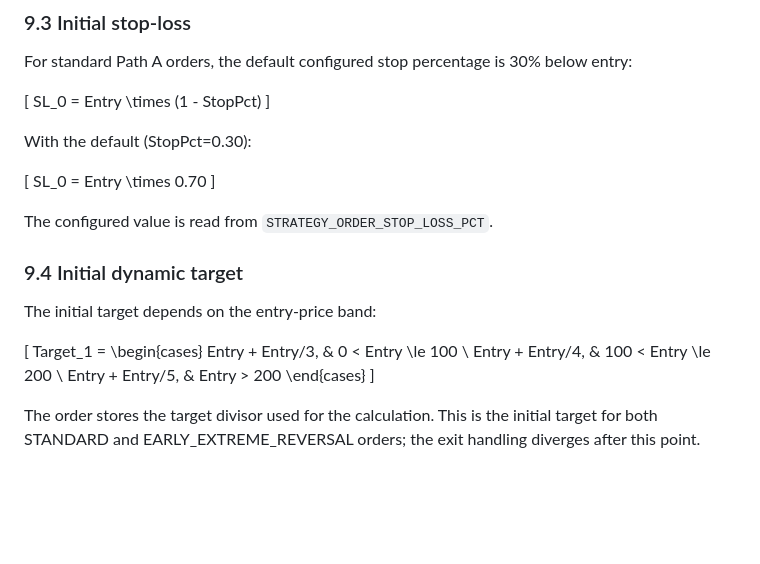
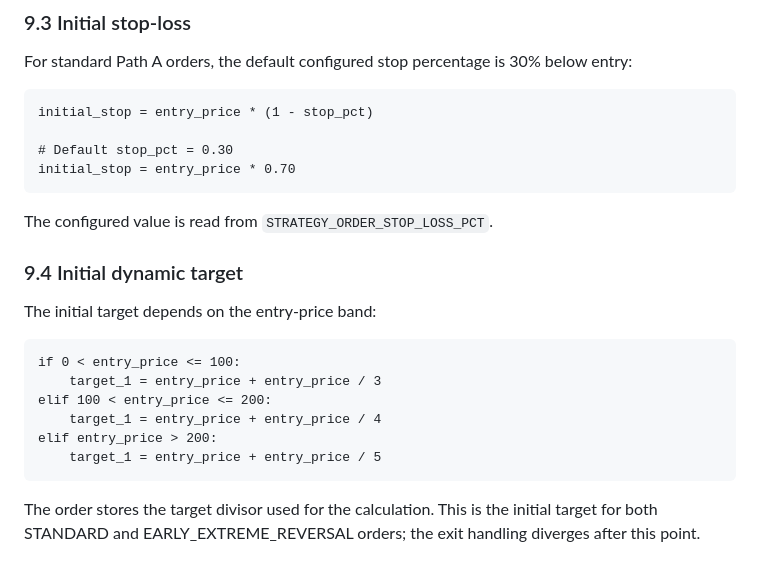
Before and after one commit to 7b809/t_feed_v1, a Markdown page: docs/STRATEGY_AND_ORDER_EXECUTION_GUIDE.md, the part around the change. GitHub-like rendering; blank space fills up the shorter version.

Commit message:
docs: clarify stop and dynamic target calculation examples

````diff
--- a/docs/STRATEGY_AND_ORDER_EXECUTION_GUIDE.md
+++ b/docs/STRATEGY_AND_ORDER_EXECUTION_GUIDE.md
@@ -298,15 +298,12 @@ The service builds a fixed candle series for the traded instrument and resolves
 
 For standard Path A orders, the default configured stop percentage is 30% below entry:
 
-[
-SL_0 = Entry \times (1 - StopPct)
-]
+```text
+initial_stop = entry_price * (1 - stop_pct)
 
-With the default (StopPct=0.30):
-
-[
-SL_0 = Entry \times 0.70
-]
+# Default stop_pct = 0.30
+initial_stop = entry_price * 0.70
+```
 
 The configured value is read from `STRATEGY_ORDER_STOP_LOSS_PCT`.
 
@@ -314,14 +311,14 @@ The configured value is read from `STRATEGY_ORDER_STOP_LOSS_PCT`.
 
 The initial target depends on the entry-price band:
 
-[
-Target_1 =
-\begin{cases}
-Entry + Entry/3, & 0 < Entry \le 100 \\
-Entry + Entry/4, & 100 < Entry \le 200 \\
-Entry + Entry/5, & Entry > 200
-\end{cases}
-]
+```text
+if 0 < entry_price <= 100:
+    target_1 = entry_price + entry_price / 3
+elif 100 < entry_price <= 200:
+    target_1 = entry_price + entry_price / 4
+elif entry_price > 200:
+    target_1 = entry_price + entry_price / 5
+```
 
 The order stores the target divisor used for the calculation. This is the initial target for both STANDARD and EARLY_EXTREME_REVERSAL orders; the exit handling diverges after this point.
 
````
